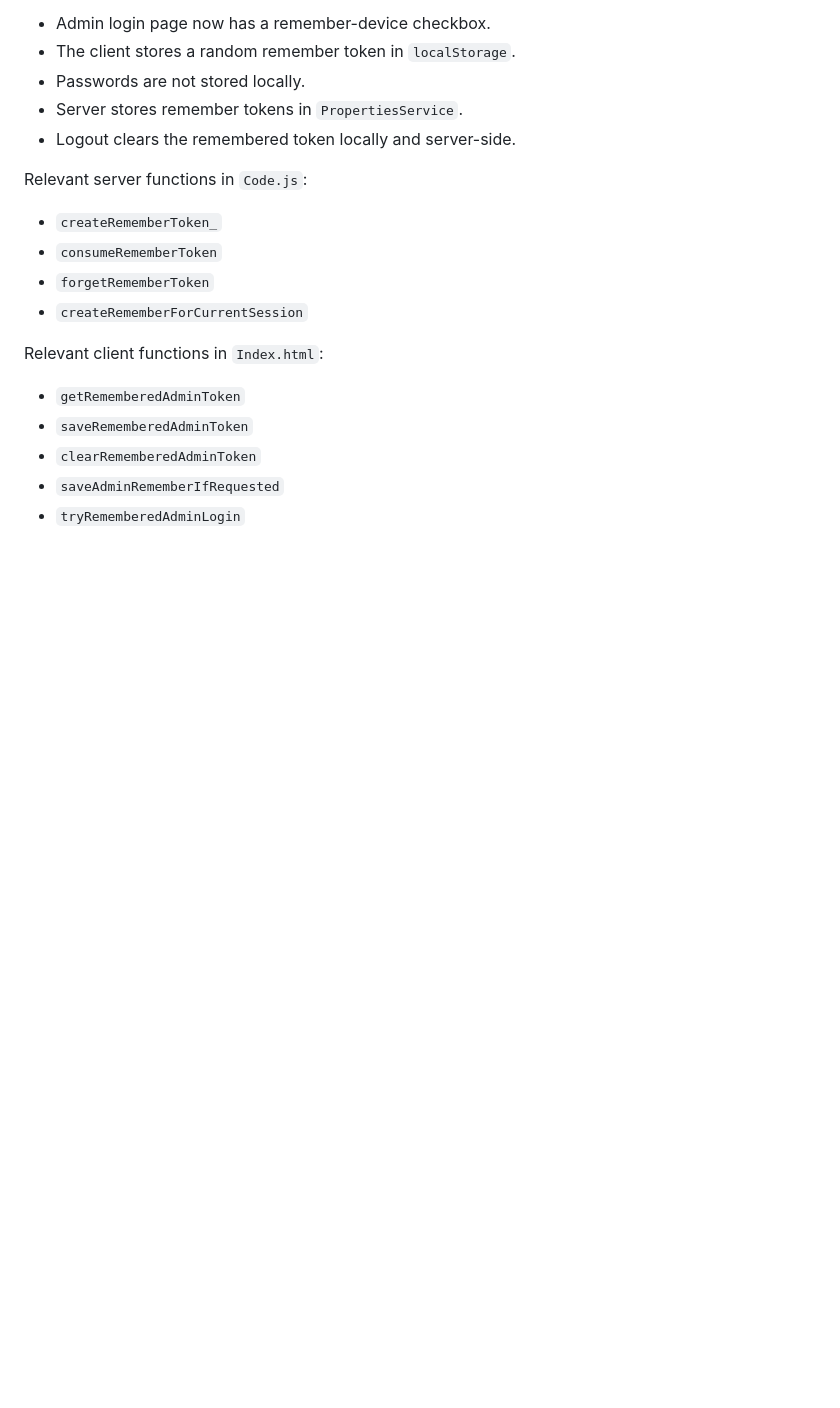
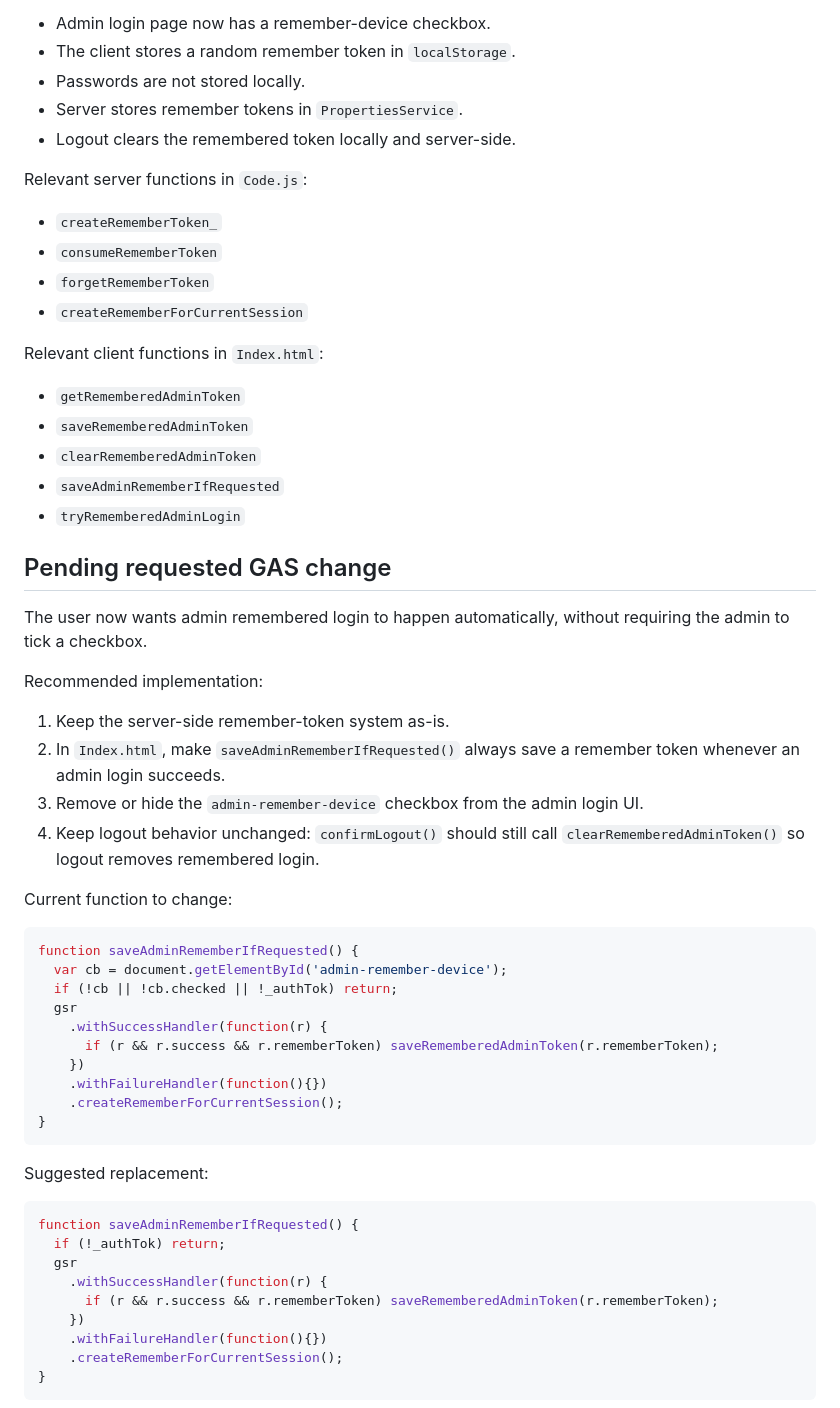
Before and after one commit to wisanu15/IPAD_JV, a Markdown page: CLAUDE.md, the part around one of its changes. Drawn GitHub-style; blank space fills up the shorter version.

Commit message:
Document auto-remember admin login request

````diff
--- a/CLAUDE.md
+++ b/CLAUDE.md
@@ -107,3 +107,43 @@ Relevant client functions in `Index.html`:
 - `saveAdminRememberIfRequested`
 - `tryRememberedAdminLogin`
 
+## Pending requested GAS change
+
+The user now wants admin remembered login to happen automatically, without requiring the admin to tick a checkbox.
+
+Recommended implementation:
+
+1. Keep the server-side remember-token system as-is.
+2. In `Index.html`, make `saveAdminRememberIfRequested()` always save a remember token whenever an admin login succeeds.
+3. Remove or hide the `admin-remember-device` checkbox from the admin login UI.
+4. Keep logout behavior unchanged: `confirmLogout()` should still call `clearRememberedAdminToken()` so logout removes remembered login.
+
+Current function to change:
+
+```js
+function saveAdminRememberIfRequested() {
+  var cb = document.getElementById('admin-remember-device');
+  if (!cb || !cb.checked || !_authTok) return;
+  gsr
+    .withSuccessHandler(function(r) {
+      if (r && r.success && r.rememberToken) saveRememberedAdminToken(r.rememberToken);
+    })
+    .withFailureHandler(function(){})
+    .createRememberForCurrentSession();
+}
+```
+
+Suggested replacement:
+
+```js
+function saveAdminRememberIfRequested() {
+  if (!_authTok) return;
+  gsr
+    .withSuccessHandler(function(r) {
+      if (r && r.success && r.rememberToken) saveRememberedAdminToken(r.rememberToken);
+    })
+    .withFailureHandler(function(){})
+    .createRememberForCurrentSession();
+}
+```
+
````
Also changed, not shown: other parts of CLAUDE.md (+9 -0 lines).
